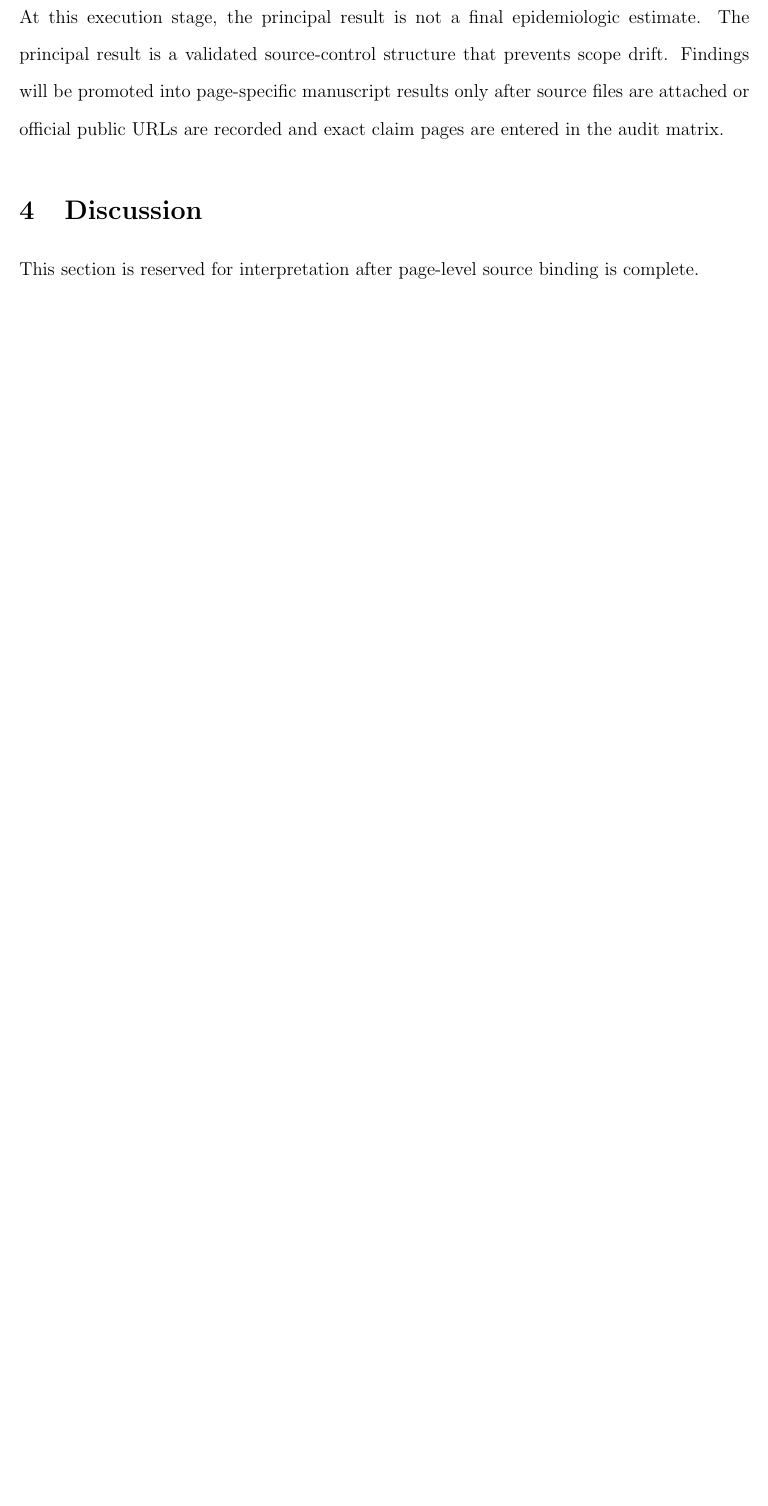
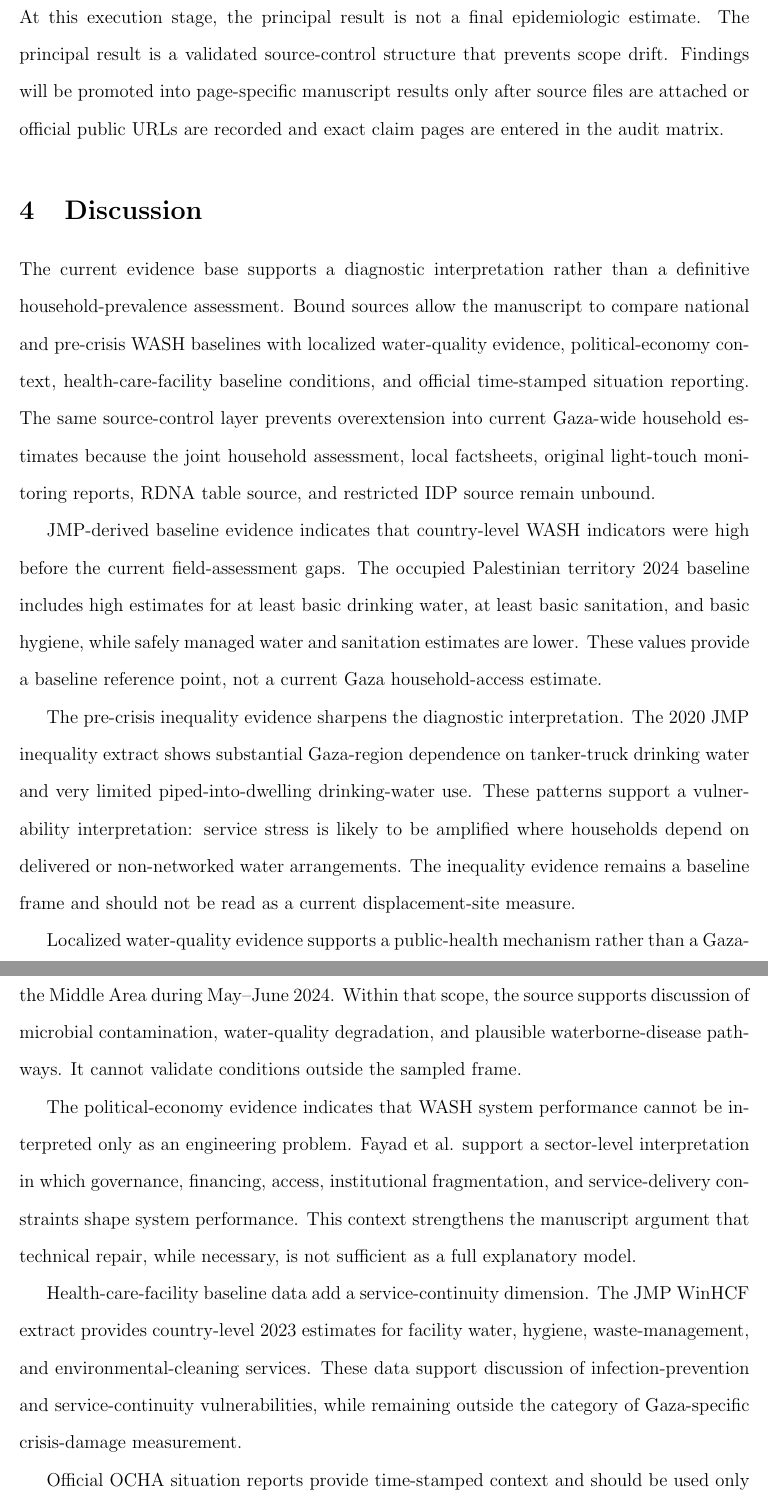
Before and after one commit to pskeffington/Gaza-WASH, a LaTeX paper (manuscript/main.tex, which reads manuscript/sections/04_discussion.tex): part of page 5 of 5 before the commit and two parts of pages 5 and 6 of 7 after it, the two joined at a grey line, cut so that both start at the same text, the shorter picture padded with empty space. Compiled offline with pdfLaTeX.

Commit message:
Promote bound diagnostic claims into discussion

```diff
--- a/manuscript/sections/04_discussion.tex
+++ b/manuscript/sections/04_discussion.tex
@@ -1,3 +1,27 @@
+% ************************************************************
+% DISCUSSION
+% ************************************************************
+
 \section{Discussion}
 
-This section is reserved for interpretation after page-level source binding is complete.
+The current evidence base supports a diagnostic interpretation rather than a definitive household-prevalence assessment. Bound sources allow the manuscript to compare national and pre-crisis WASH baselines with localized water-quality evidence, political-economy context, health-care-facility baseline conditions, and official time-stamped situation reporting. The same source-control layer prevents overextension into current Gaza-wide household estimates because the joint household assessment, local factsheets, original light-touch monitoring reports, RDNA table source, and restricted IDP source remain unbound.
+
+JMP-derived baseline evidence indicates that country-level WASH indicators were high before the current field-assessment gaps. The occupied Palestinian territory 2024 baseline includes high estimates for at least basic drinking water, at least basic sanitation, and basic hygiene, while safely managed water and sanitation estimates are lower. These values provide a baseline reference point, not a current Gaza household-access estimate.
+
+The pre-crisis inequality evidence sharpens the diagnostic interpretation. The 2020 JMP inequality extract shows substantial Gaza-region dependence on tanker-truck drinking water and very limited piped-into-dwelling drinking-water use. These patterns support a vulnerability interpretation: service stress is likely to be amplified where households depend on delivered or non-networked water arrangements. The inequality evidence remains a baseline frame and should not be read as a current displacement-site measure.
+
+Localized water-quality evidence supports a public-health mechanism rather than a Gaza-wide prevalence estimate. Turkman et al. provide sampled evidence from Khan Younis and the Middle Area during May--June 2024. Within that scope, the source supports discussion of microbial contamination, water-quality degradation, and plausible waterborne-disease pathways. It cannot validate conditions outside the sampled frame.
+
+The political-economy evidence indicates that WASH system performance cannot be interpreted only as an engineering problem. Fayad et al. support a sector-level interpretation in which governance, financing, access, institutional fragmentation, and service-delivery constraints shape system performance. This context strengthens the manuscript argument that technical repair, while necessary, is not sufficient as a full explanatory model.
+
+Health-care-facility baseline data add a service-continuity dimension. The JMP WinHCF extract provides country-level 2023 estimates for facility water, hygiene, waste-management, and environmental-cleaning services. These data support discussion of infection-prevention and service-continuity vulnerabilities, while remaining outside the category of Gaza-specific crisis-damage measurement.
+
+Official OCHA situation reports provide time-stamped context and should be used only within that function. They may anchor the manuscript's description of the reporting environment and broad WASH-system stress, but they do not replace the unbound original monitoring rounds or RDNA tables.
+
+The principal limitation is evidentiary incompleteness at the household and local-factsheet level. Claims C001--C006 and C008 remain blocked. Therefore, the manuscript should not report current Gaza household WASH prevalence, local Al Mawasi or As Sawarah case findings, original LTM trends, RDNA table findings, or IDP-specific findings until those source rows are bound and page locations are recorded.
+
+Taken together, the bound evidence supports a baseline-to-crisis diagnostic manuscript. The strongest defensible contribution is not a final epidemiologic estimate, but a source-gated diagnostic model that separates baseline conditions, localized mechanisms, political-economy constraints, health-care-facility context, official situation reporting, and unresolved evidence gaps.
+
+% ************************************************************
+% END DISCUSSION
+% ************************************************************
```
